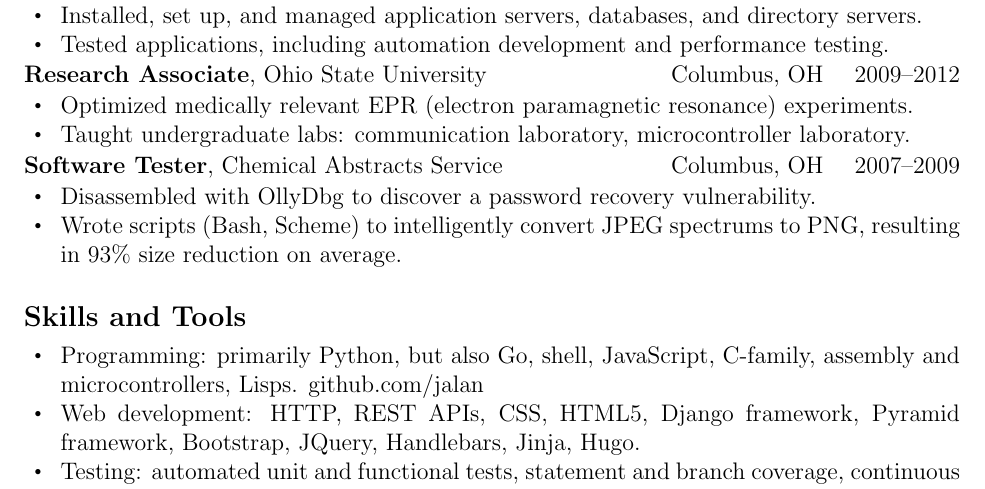
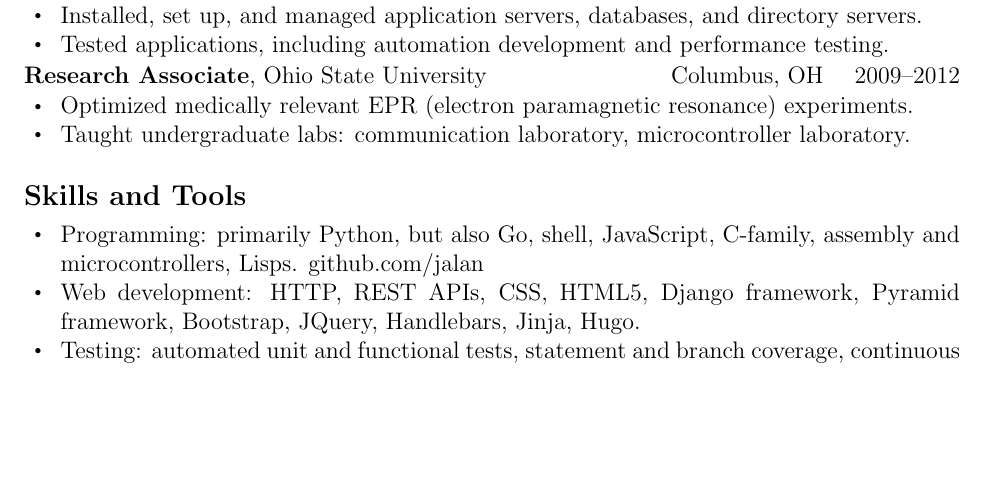
Before and after one commit to jalan/resume, a LaTeX CV (resume.tex): part of page 1 of 2, cut so that both start at the same text, the shorter picture padded with empty space. Compiled offline with pdfLaTeX.

Commit message:
Remove oldest job

```diff
--- a/resume.tex
+++ b/resume.tex
@@ -86,14 +86,6 @@
 Taught undergraduate labs: communication laboratory, microcontroller laboratory. \\
 \end{bullets}
 
-\begin{jobhead}
-\textbf{Software Tester}, Chemical Abstracts Service && Columbus, OH ~~ 2007--2009 \\
-\end{jobhead}
-\begin{bullets}
-Disassembled with OllyDbg to discover a password recovery vulnerability. \\
-Wrote scripts (Bash, Scheme) to intelligently convert JPEG spectrums to PNG, resulting in 93\% size reduction on average. \\
-\end{bullets}
-
 \subsection*{Skills and Tools}
 \begin{bullets}
 Programming: primarily Python, but also Go, shell, JavaScript, C-family, assembly and microcontrollers, Lisps. \href{https://github.com/jalan}{github.com/jalan} \\
```
